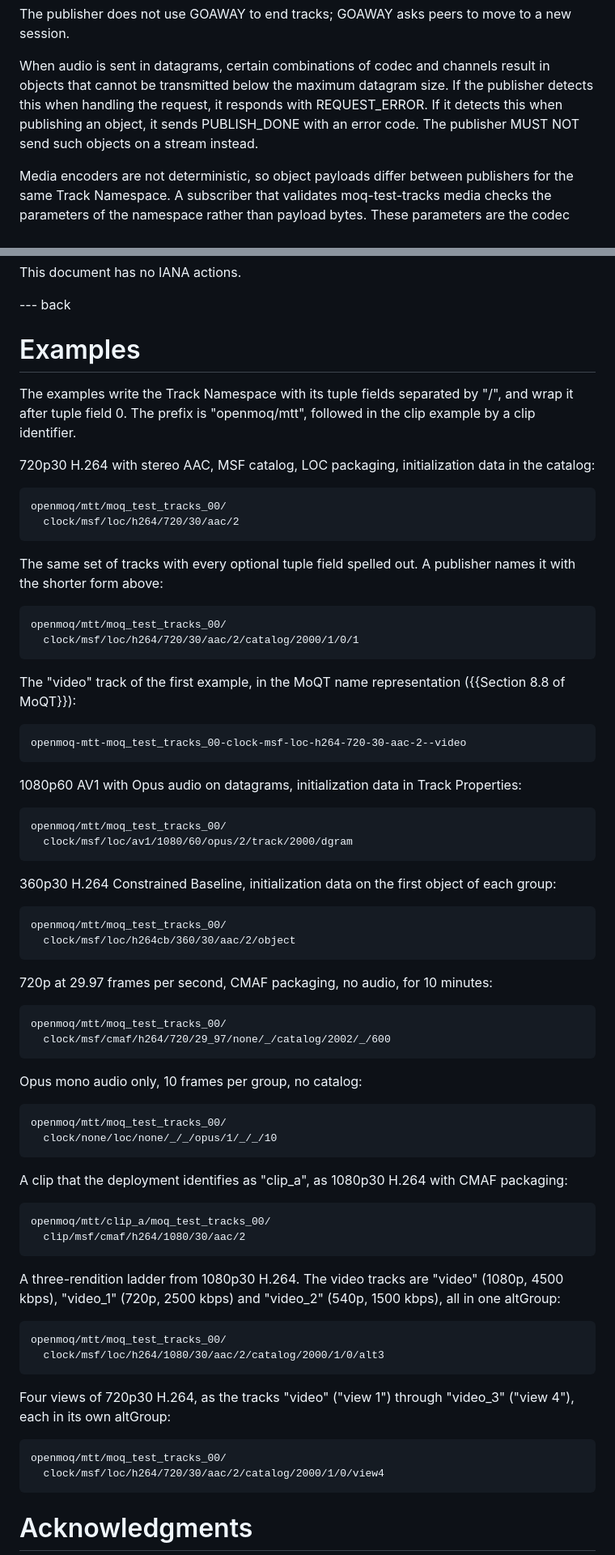
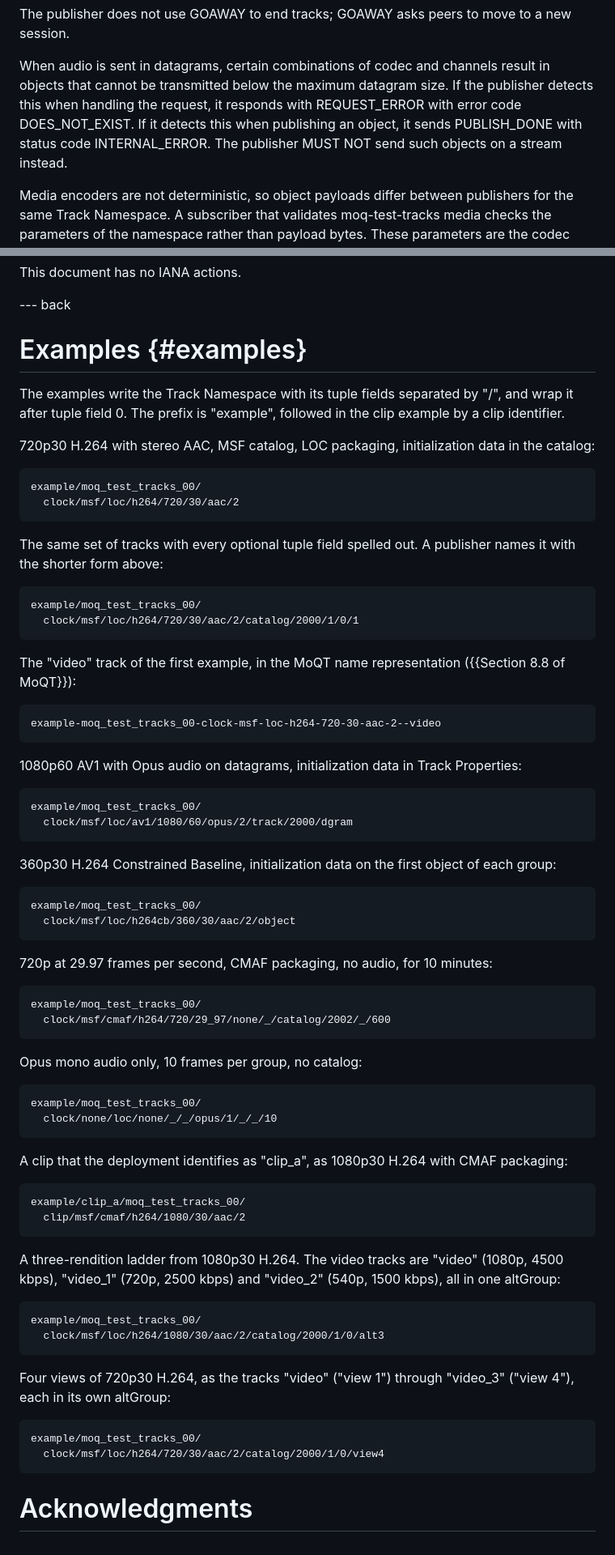
Before and after one commit to gmarzot/draft-marzot-moq-test-tracks, a Markdown page: draft-marzot-moq-test-tracks.md, 2 parts joined by grey strips. Shown at 81% size. Drawn GitHub-style.

```diff
--- a/draft-marzot-moq-test-tracks.md
+++ b/draft-marzot-moq-test-tracks.md
@@ -469,10 +472,11 @@ to a new session.
 
 When audio is sent in datagrams, certain combinations of codec and channels
 result in objects that cannot be transmitted below the maximum datagram
-size. If the publisher detects this when handling the
-request, it responds with REQUEST_ERROR. If it detects this when publishing
-an object, it sends PUBLISH_DONE with an error code. The publisher MUST NOT
-send such objects on a stream instead.
+size. If the publisher detects this when handling the request, it responds
+with REQUEST_ERROR with error code DOES_NOT_EXIST. If it detects this when
+publishing an object, it sends PUBLISH_DONE with status code
+INTERNAL_ERROR. The publisher MUST NOT send such objects on a stream
+instead.
 
 Media encoders are not deterministic, so object payloads differ between
 publishers for the same Track Namespace. A subscriber that validates
@@ -504,17 +508,17 @@ This document has no IANA actions.
 
 --- back
 
-# Examples
+# Examples {#examples}
 
 The examples write the Track Namespace with its tuple fields separated by
-"/", and wrap it after tuple field 0. The prefix is "openmoq/mtt", followed in
+"/", and wrap it after tuple field 0. The prefix is "example", followed in
 the clip example by a clip identifier.
 
 720p30 H.264 with stereo AAC, MSF catalog, LOC packaging, initialization
 data in the catalog:
 
 ~~~
-openmoq/mtt/moq_test_tracks_00/
+example/moq_test_tracks_00/
   clock/msf/loc/h264/720/30/aac/2
 ~~~
 
@@ -522,7 +526,7 @@ The same set of tracks with every optional tuple field spelled out. A
 publisher names it with the shorter form above:
 
 ~~~
-openmoq/mtt/moq_test_tracks_00/
+example/moq_test_tracks_00/
   clock/msf/loc/h264/720/30/aac/2/catalog/2000/1/0/1
 ~~~
 
@@ -530,14 +534,14 @@ The "video" track of the first example, in the MoQT name representation
 ({{Section 8.8 of MoQT}}):
 
 ~~~
-openmoq-mtt-moq_test_tracks_00-clock-msf-loc-h264-720-30-aac-2--video
+example-moq_test_tracks_00-clock-msf-loc-h264-720-30-aac-2--video
 ~~~
 
 1080p60 AV1 with Opus audio on datagrams, initialization data in Track
 Properties:
 
 ~~~
-openmoq/mtt/moq_test_tracks_00/
+example/moq_test_tracks_00/
   clock/msf/loc/av1/1080/60/opus/2/track/2000/dgram
 ~~~
 
@@ -545,21 +549,21 @@ openmoq/mtt/moq_test_tracks_00/
 of each group:
 
 ~~~
-openmoq/mtt/moq_test_tracks_00/
+example/moq_test_tracks_00/
   clock/msf/loc/h264cb/360/30/aac/2/object
 ~~~
 
 720p at 29.97 frames per second, CMAF packaging, no audio, for 10 minutes:
 
 ~~~
-openmoq/mtt/moq_test_tracks_00/
+example/moq_test_tracks_00/
   clock/msf/cmaf/h264/720/29_97/none/_/catalog/2002/_/600
 ~~~
 
 Opus mono audio only, 10 frames per group, no catalog:
 
 ~~~
-openmoq/mtt/moq_test_tracks_00/
+example/moq_test_tracks_00/
   clock/none/loc/none/_/_/opus/1/_/_/10
 ~~~
 
@@ -567,7 +571,7 @@ A clip that the deployment identifies as "clip_a", as 1080p30 H.264 with
 CMAF packaging:
 
 ~~~
-openmoq/mtt/clip_a/moq_test_tracks_00/
+example/clip_a/moq_test_tracks_00/
   clip/msf/cmaf/h264/1080/30/aac/2
 ~~~
 
@@ -576,7 +580,7 @@ A three-rendition ladder from 1080p30 H.264. The video tracks are "video"
 kbps), all in one altGroup:
 
 ~~~
-openmoq/mtt/moq_test_tracks_00/
+example/moq_test_tracks_00/
   clock/msf/loc/h264/1080/30/aac/2/catalog/2000/1/0/alt3
 ~~~
 
@@ -584,7 +588,7 @@ Four views of 720p30 H.264, as the tracks "video" ("view 1") through
 "video_3" ("view 4"), each in its own altGroup:
 
 ~~~
-openmoq/mtt/moq_test_tracks_00/
+example/moq_test_tracks_00/
   clock/msf/loc/h264/720/30/aac/2/catalog/2000/1/0/view4
 ~~~
 
```
Also changed, not shown: other parts of draft-marzot-moq-test-tracks.md (+26 -23 lines).
